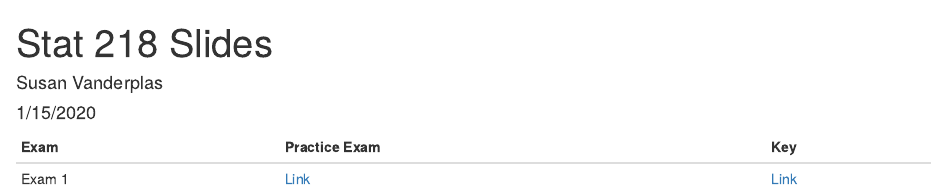
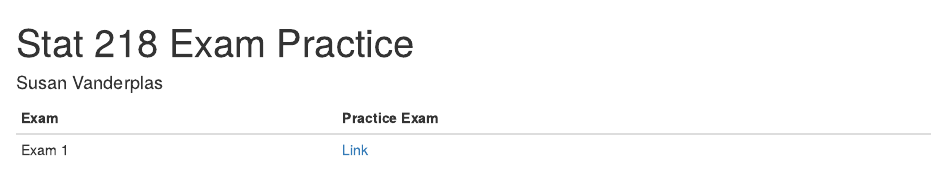
Before and after one commit to srvanderplas/stat218-materials, an R Markdown document (exam_practice/index.Rmd): the page in a window 1100 px wide, from its top. The pictures show the output file exam_practice/index.html that the author committed with the source, opened offline.

Commit message:
update index

```diff
--- a/exam_practice/index.Rmd
+++ b/exam_practice/index.Rmd
@@ -1,7 +1,6 @@
 ---
-title: "Stat 218 Slides"
+title: "Stat 218 Exam Practice"
 author: "Susan Vanderplas"
-date: "1/15/2020"
 output: html_document
 ---
 
```
Also changed, not shown: exam_practice/index.html, exam_practice/index.Rmd (2 more changed lines).
